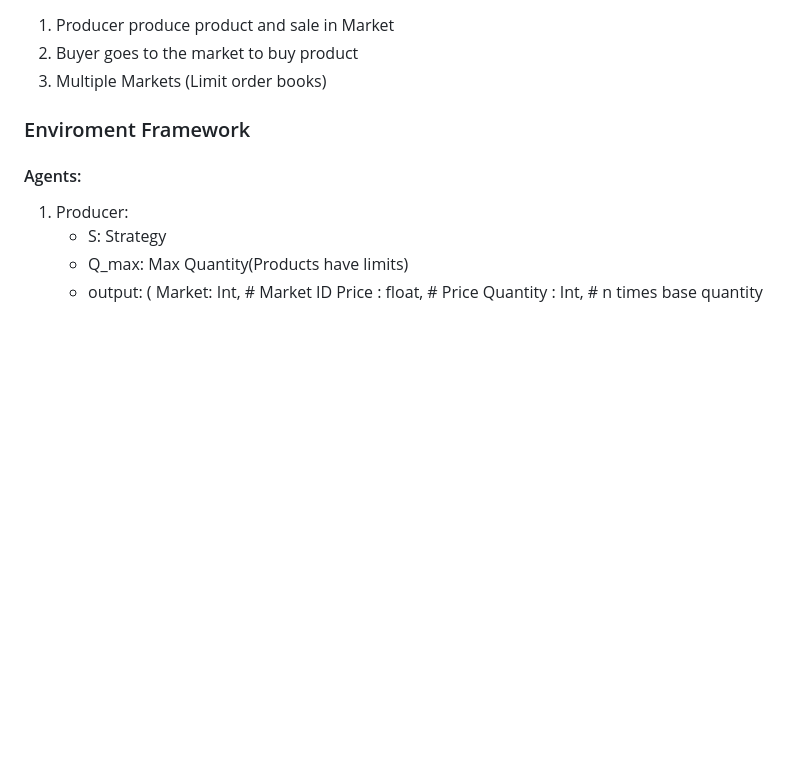
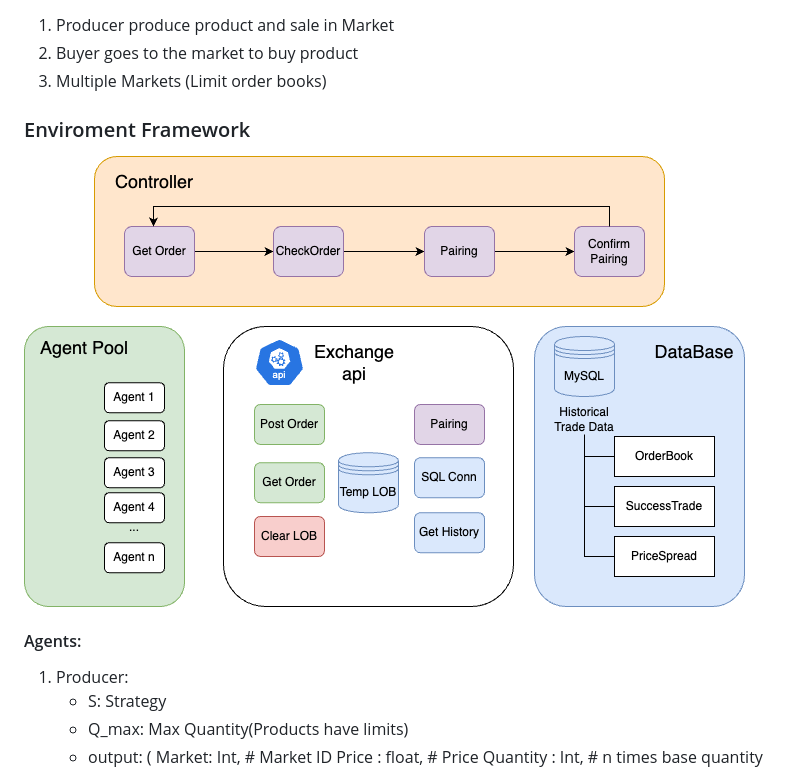
Before and after one commit to izero0324/ABM-Retail-Commodity, a Markdown page: README.md, the part around the change. Drawn GitHub-style; pictures changed too: picture/system.png (added); blank space fills up the shorter version.

```diff
--- a/README.md
+++ b/README.md
@@ -8,6 +8,7 @@ Retail Commodity Pricing Strategy by ABM
 3. Multiple Markets (Limit order books)
 
 ### Enviroment Framework
+![System](./picture/system.png)
 #### Agents:
 1. Producer:
     - S: Strategy
```
Also changed, not shown: 6 other files.
